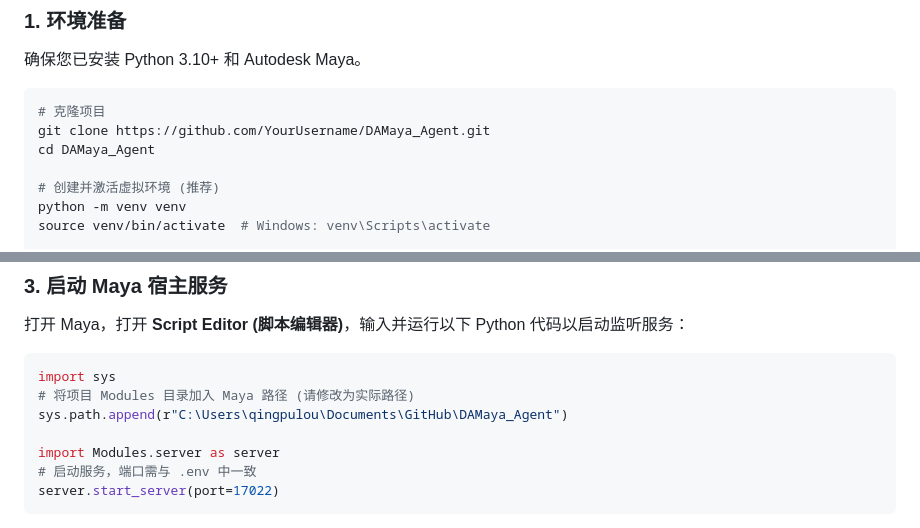
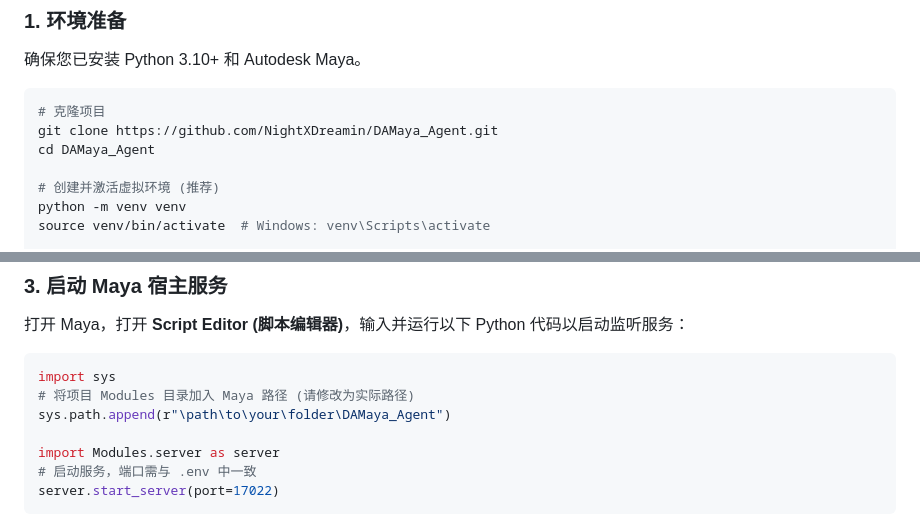
Before and after one commit to NightXDreamin/DAMaya_Agent, a Markdown page: README.md, 2 parts joined by grey strips. Drawn GitHub-style.

Commit message:
Update README with new GitHub URL and path changes
Updated repository URL and modified the path for the project Modules directory.

````diff
--- a/README.md
+++ b/README.md
@@ -55,7 +55,7 @@ DAMaya Agent 是专为 Autodesk Maya 打造的智能化技术美术（Technical
 
 ```bash
 # 克隆项目
-git clone https://github.com/YourUsername/DAMaya_Agent.git
+git clone https://github.com/NightXDreamin/DAMaya_Agent.git
 cd DAMaya_Agent
 
 # 创建并激活虚拟环境 (推荐)
@@ -84,7 +84,7 @@ MAYA_PORT=17022
 ```python
 import sys
 # 将项目 Modules 目录加入 Maya 路径 (请修改为实际路径)
-sys.path.append(r"C:\Users\qingpulou\Documents\GitHub\DAMaya_Agent")
+sys.path.append(r"\path\to\your\folder\DAMaya_Agent")
 
 import Modules.server as server
 # 启动服务，端口需与 .env 中一致
````
